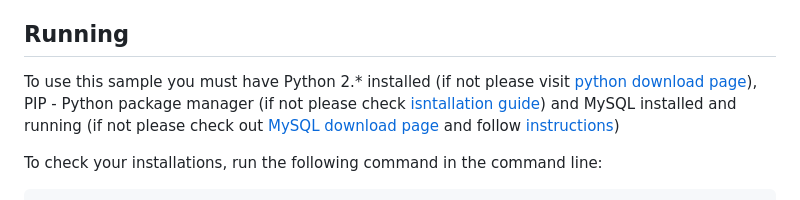
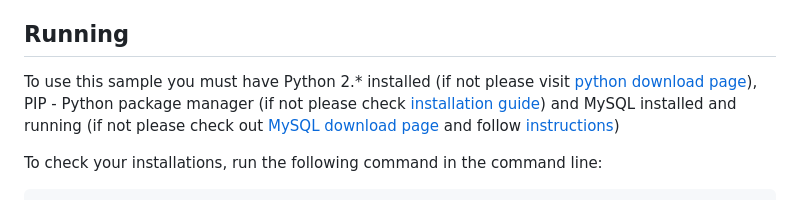
Before and after one commit to anychart-integrations/python-flask-mysql-template, a Markdown page: README.md, the part around the change. GitHub-like rendering.

Commit message:
FIX: typo

```diff
--- a/README.md
+++ b/README.md
@@ -4,7 +4,7 @@ This example shows how to use Anychart library with the Python programming langu
 
 ## Running
 
-To use this sample you must have Python 2.* installed (if not please visit [python download page](https://www.python.org/downloads/release/python-2712/)), PIP - Python package manager (if not please check [isntallation guide](https://pip.pypa.io/en/stable/installing/)) and
+To use this sample you must have Python 2.* installed (if not please visit [python download page](https://www.python.org/downloads/release/python-2712/)), PIP - Python package manager (if not please check [installation guide](https://pip.pypa.io/en/stable/installing/)) and
 MySQL installed and running (if not please check out [MySQL download page](https://dev.mysql.com/downloads/installer/) and follow [instructions](http://dev.mysql.com/doc/refman/5.7/en/installing.html))
 
 To check your installations, run the following command in the command line:
```
